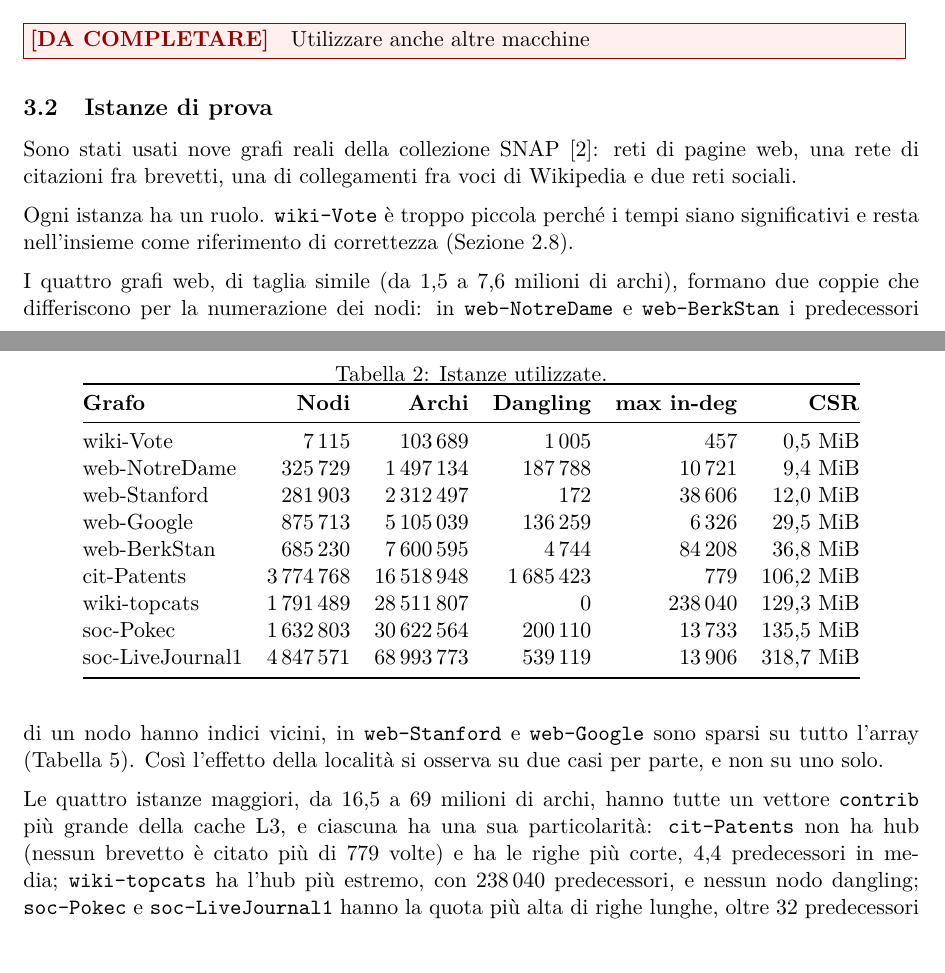
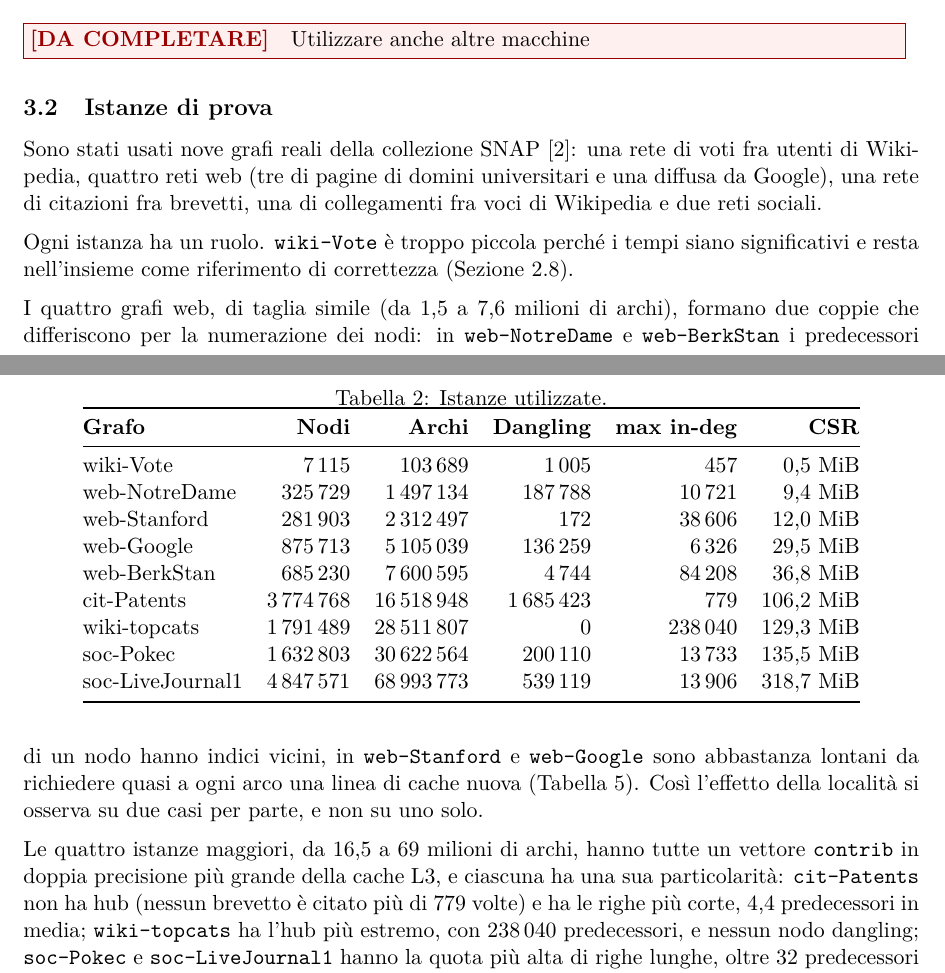
Before and after one commit to EmanueleCecchia/pagerank-openmp-cuda, a LaTeX document (relazione/relazione.tex): two parts of pages 13 and 14 of 19, joined at a grey line, cut so that both start at the same text. Compiled offline with pdfLaTeX.

Commit message:
Precisa la descrizione delle istanze di prova
La frase d'apertura dice cosa sono i nove grafi: una rete di voti fra
utenti di Wikipedia, quattro reti web (tre di pagine di domini universitari
e una diffusa da Google), una di citazioni fra brevetti, una di
collegamenti fra voci di Wikipedia e due reti sociali.

Degli indici di web-Stanford non si dice piu' che sono sparsi su tutto
l'array: il salto mediano e' 1080 posizioni, sedici volte meno di
web-Google. Cio' che i due grafi hanno in comune, e che la Tabella 5
mostra, e' che quasi ogni arco chiede una linea di cache nuova.

Il contrib delle quattro istanze maggiori supera la L3 in doppia
precisione, e la frase lo dice: in singola quelli di wiki-topcats e
soc-Pokec, sotto i 7 MiB, ci starebbero.

```diff
--- a/relazione/relazione.tex
+++ b/relazione/relazione.tex
@@ -891,8 +891,10 @@ Opzioni           & \texttt{-std=c11 -Wall -Wextra -O2} \\
 
 \subsection{Istanze di prova}
 Sono stati usati nove grafi reali della collezione
-SNAP~\cite{snap}: reti di pagine web, una rete di citazioni fra brevetti, una
-di collegamenti fra voci di Wikipedia e due reti sociali.
+SNAP~\cite{snap}: una rete di voti fra utenti di Wikipedia, quattro reti
+web (tre di pagine di domini universitari e una diffusa da Google), una rete
+di citazioni fra brevetti, una di collegamenti fra voci di Wikipedia e due
+reti sociali.
 
 \begin{table}[h]
 \centering
@@ -926,12 +928,13 @@ I quattro grafi web, di taglia simile (da 1,5 a 7,6 milioni di archi),
 formano due coppie che differiscono per la numerazione dei nodi: in
 \texttt{web-NotreDame} e \texttt{web-BerkStan} i predecessori di un nodo
 hanno indici vicini, in \texttt{web-Stanford} e \texttt{web-Google} sono
-sparsi su tutto l'array (Tabella~\ref{tab:localita}). Così l'effetto della
+abbastanza lontani da richiedere quasi a ogni arco una linea di cache nuova
+(Tabella~\ref{tab:localita}). Così l'effetto della
 località si osserva su due casi per parte, e non su uno solo.
 
 \stacco
 Le quattro istanze maggiori, da 16,5 a 69 milioni di archi, hanno tutte un
-vettore \texttt{contrib} più grande della cache L3, e ciascuna ha una sua
+vettore \texttt{contrib} in doppia precisione più grande della cache L3, e ciascuna ha una sua
 particolarità: \texttt{cit-Patents} non ha hub (nessun brevetto è citato più
 di 779 volte) e ha le righe più corte, 4,4 predecessori in media;
 \texttt{wiki-topcats} ha l'hub più estremo, con 238\,040 predecessori, e
```
